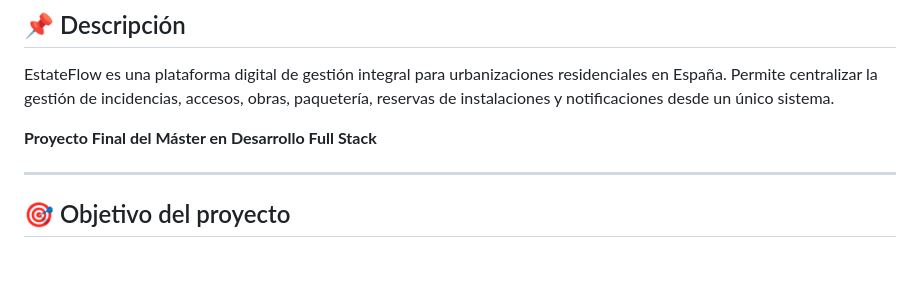
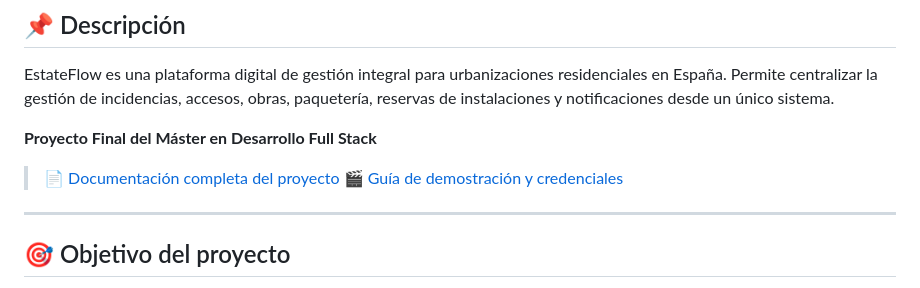
Before and after one commit to JStack-Dev/EstateFlow-Community_Management_Platform, a Markdown page: README.md, the part around the change. Rendered like a GitHub page; blank space fills up the shorter version.

```diff
--- a/README.md
+++ b/README.md
@@ -5,6 +5,9 @@
 EstateFlow es una plataforma digital de gestión integral para urbanizaciones residenciales en España. Permite centralizar la gestión de incidencias, accesos, obras, paquetería, reservas de instalaciones y notificaciones desde un único sistema.
 
 **Proyecto Final del Máster en Desarrollo Full Stack**
+
+> 📄 [Documentación completa del proyecto](DOCUMENTACION.md)
+> 🎬 [Guía de demostración y credenciales](DEMO.md)
 
 ---
 
```
Also changed, not shown: DEMO.md (added, +204 -0 lines), DOCUMENTACION.md (added, +383 -0 lines).
